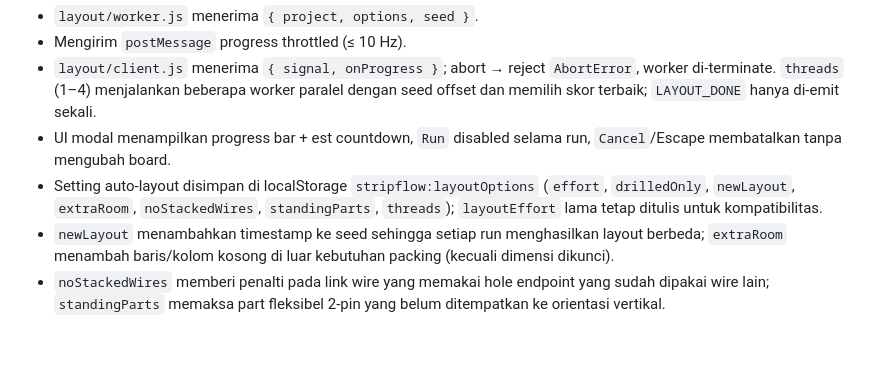
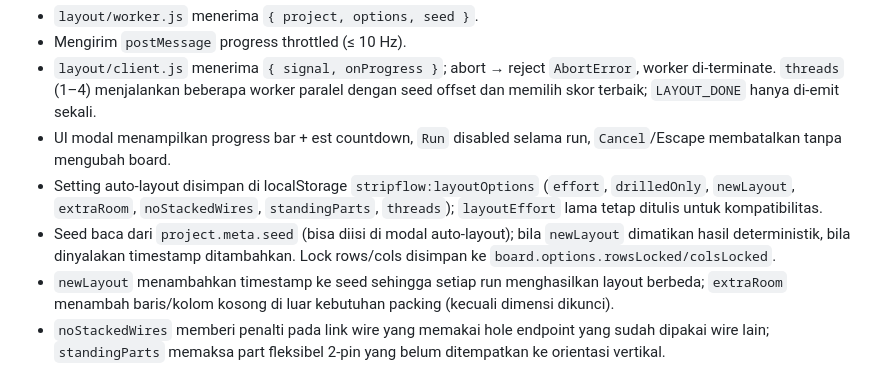
Before and after one commit to Muhammad-Yunus/StripFlow, a Markdown page: docs/ARCHITECTURE.md, the part around the change. GitHub-like rendering; blank space fills up the shorter version.

Commit message:
Document auto-layout seed and lock flags

```diff
--- a/docs/ARCHITECTURE.md
+++ b/docs/ARCHITECTURE.md
@@ -585,6 +585,7 @@ for run in portfolio(effort):
 - `layout/client.js` menerima `{ signal, onProgress }`; abort → reject `AbortError`, worker di-terminate. `threads` (1–4) menjalankan beberapa worker paralel dengan seed offset dan memilih skor terbaik; `LAYOUT_DONE` hanya di-emit sekali.
 - UI modal menampilkan progress bar + est countdown, `Run` disabled selama run, `Cancel`/Escape membatalkan tanpa mengubah board.
 - Setting auto-layout disimpan di localStorage `stripflow:layoutOptions` (`effort`, `drilledOnly`, `newLayout`, `extraRoom`, `noStackedWires`, `standingParts`, `threads`); `layoutEffort` lama tetap ditulis untuk kompatibilitas.
+- Seed baca dari `project.meta.seed` (bisa diisi di modal auto-layout); bila `newLayout` dimatikan hasil deterministik, bila dinyalakan timestamp ditambahkan. Lock rows/cols disimpan ke `board.options.rowsLocked/colsLocked`.
 - `newLayout` menambahkan timestamp ke seed sehingga setiap run menghasilkan layout berbeda; `extraRoom` menambah baris/kolom kosong di luar kebutuhan packing (kecuali dimensi dikunci).
 - `noStackedWires` memberi penalti pada link wire yang memakai hole endpoint yang sudah dipakai wire lain; `standingParts` memaksa part fleksibel 2-pin yang belum ditempatkan ke orientasi vertikal.
 - Transfer data: kirim model minimal (komponen, pin, net), bukan seluruh project.
```
